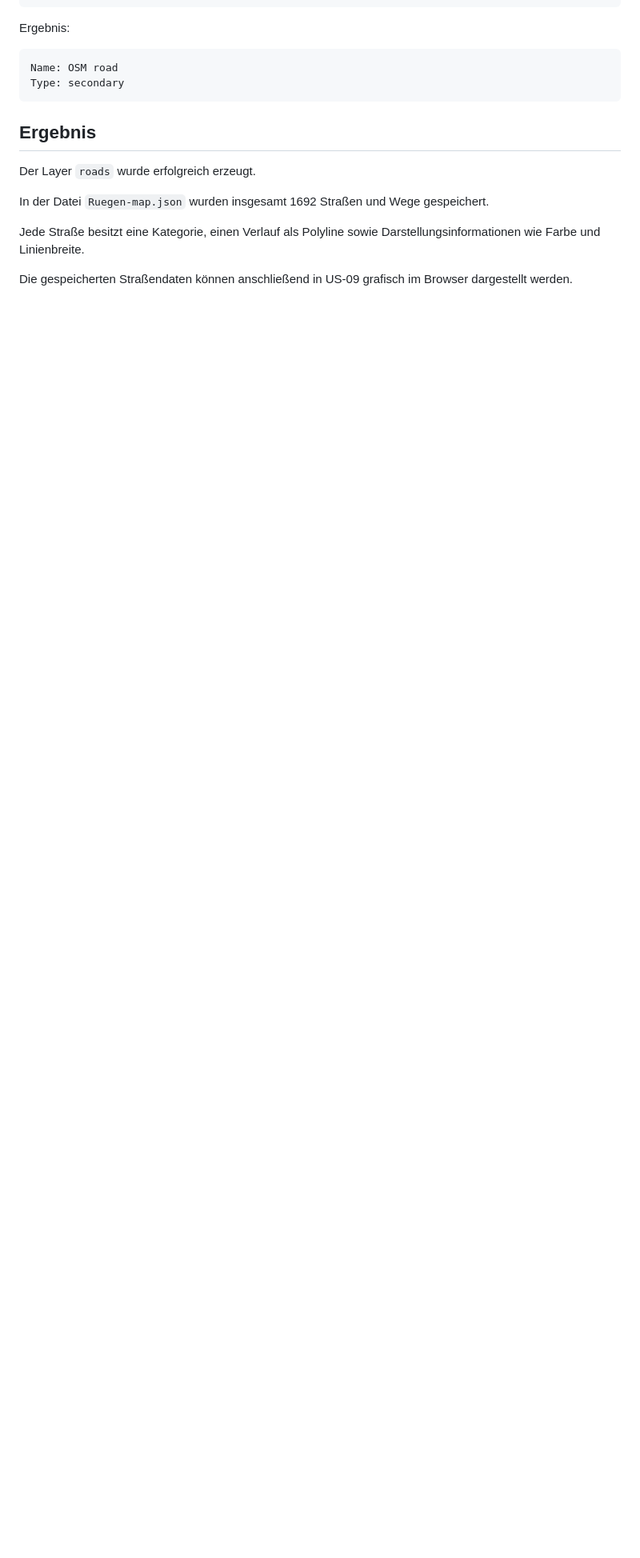
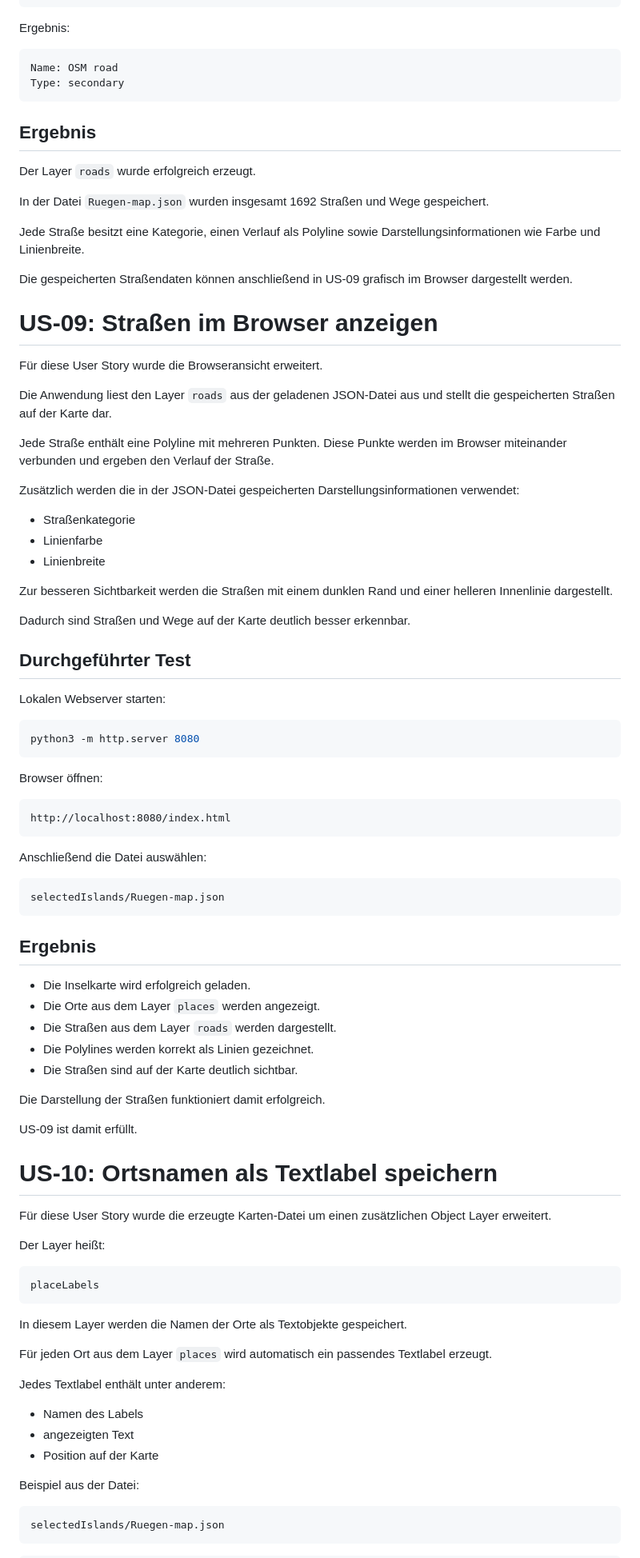
Before and after one commit to elieen-b/workadventure-map, a Markdown page: README.md, the part around one of its changes. Shown at 80% size. Rendered like a GitHub page; blank space fills up the shorter version.

````diff
--- a/README.md
+++ b/README.md
@@ -655,3 +655,81 @@ In der Datei `Ruegen-map.json` wurden insgesamt 1692 Straßen und Wege gespeiche
 Jede Straße besitzt eine Kategorie, einen Verlauf als Polyline sowie Darstellungsinformationen wie Farbe und Linienbreite.
 
 Die gespeicherten Straßendaten können anschließend in US-09 grafisch im Browser dargestellt werden.
+
+# US-09: Straßen im Browser anzeigen
+
+Für diese User Story wurde die Browseransicht erweitert.
+
+Die Anwendung liest den Layer `roads` aus der geladenen JSON-Datei aus und stellt die gespeicherten Straßen auf der Karte dar.
+
+Jede Straße enthält eine Polyline mit mehreren Punkten. Diese Punkte werden im Browser miteinander verbunden und ergeben den Verlauf der Straße.
+
+Zusätzlich werden die in der JSON-Datei gespeicherten Darstellungsinformationen verwendet:
+
+* Straßenkategorie
+* Linienfarbe
+* Linienbreite
+
+Zur besseren Sichtbarkeit werden die Straßen mit einem dunklen Rand und einer helleren Innenlinie dargestellt.
+
+Dadurch sind Straßen und Wege auf der Karte deutlich besser erkennbar.
+
+## Durchgeführter Test
+
+Lokalen Webserver starten:
+
+```bash
+python3 -m http.server 8080
+```
+
+Browser öffnen:
+
+```text
+http://localhost:8080/index.html
+```
+
+Anschließend die Datei auswählen:
+
+```text
+selectedIslands/Ruegen-map.json
+```
+
+## Ergebnis
+
+* Die Inselkarte wird erfolgreich geladen.
+* Die Orte aus dem Layer `places` werden angezeigt.
+* Die Straßen aus dem Layer `roads` werden dargestellt.
+* Die Polylines werden korrekt als Linien gezeichnet.
+* Die Straßen sind auf der Karte deutlich sichtbar.
+
+Die Darstellung der Straßen funktioniert damit erfolgreich.
+
+US-09 ist damit erfüllt.
+
+
+# US-10: Ortsnamen als Textlabel speichern
+
+Für diese User Story wurde die erzeugte Karten-Datei um einen zusätzlichen Object Layer erweitert.
+
+Der Layer heißt:
+
+```text
+placeLabels
+```
+
+In diesem Layer werden die Namen der Orte als Textobjekte gespeichert.
+
+Für jeden Ort aus dem Layer `places` wird automatisch ein passendes Textlabel erzeugt.
+
+Jedes Textlabel enthält unter anderem:
+
+* Namen des Labels
+* angezeigten Text
+* Position auf der Karte
+
+Beispiel aus der Datei:
+
+```text
+selectedIslands/Ruegen-map.json
+```
+
````
Also changed, not shown: other parts of README.md (+46 -0 lines).
